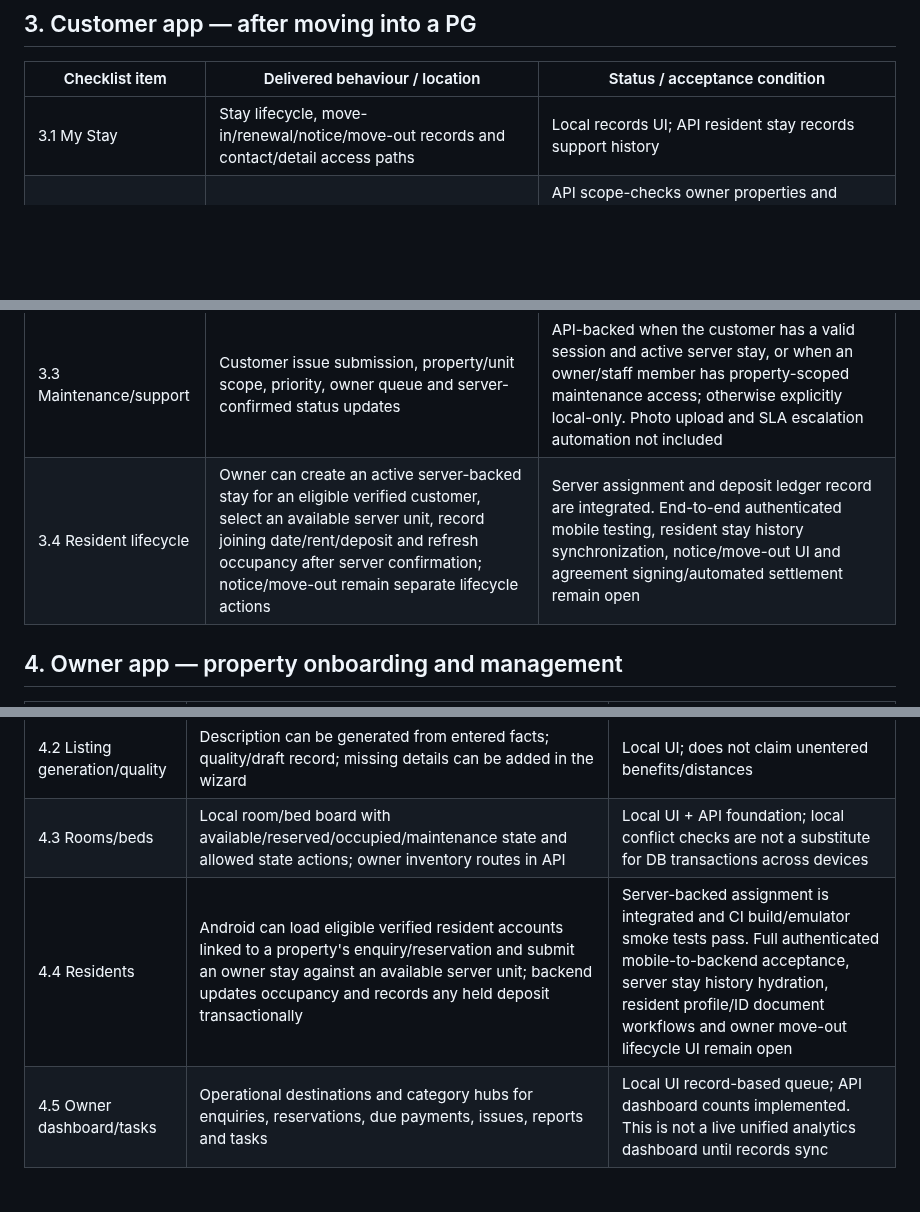
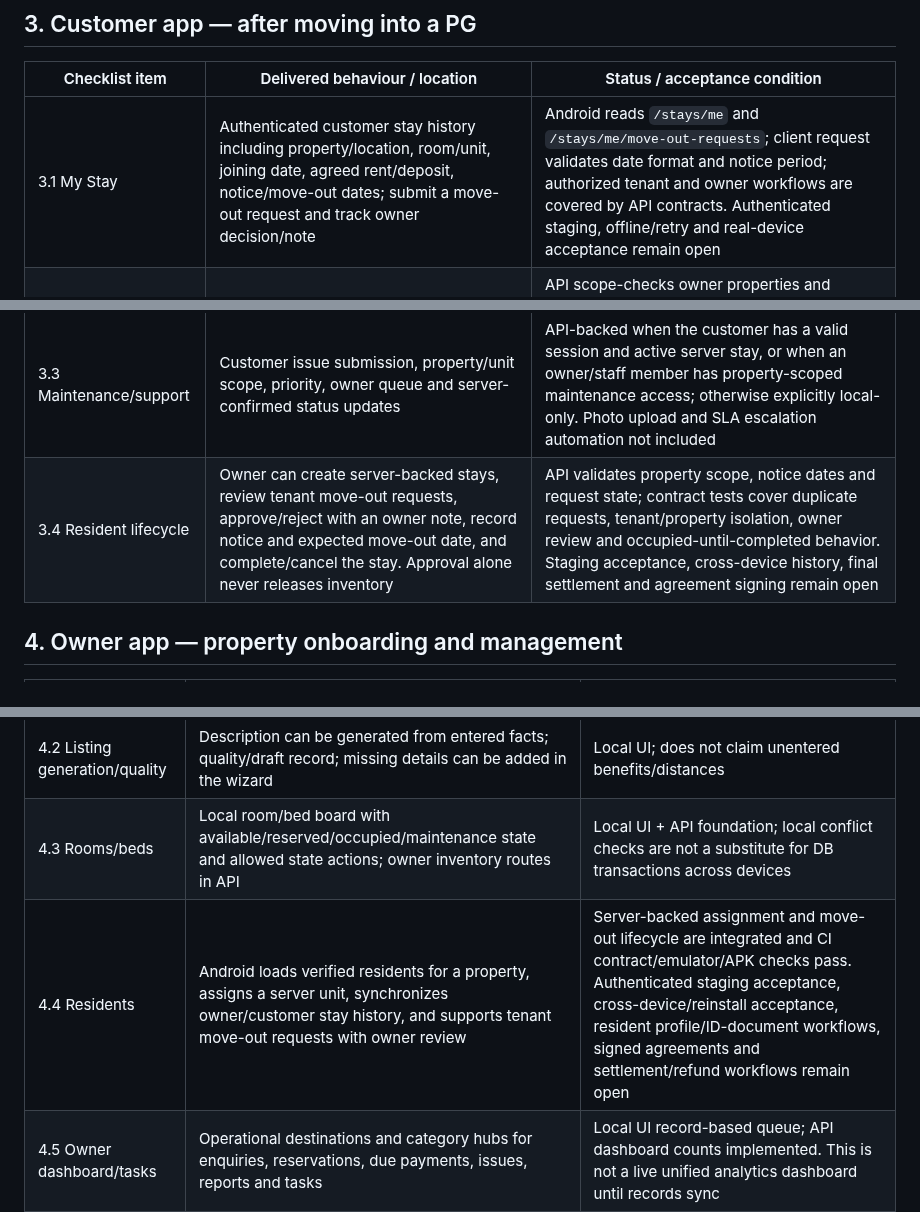
Before and after one commit to radhengle/StayEasy, a Markdown page: docs/IMPLEMENTATION_MATRIX.md, 3 parts joined by grey strips. GitHub-like rendering; blank space fills up the shorter version.

Commit message:
Update IMPLEMENTATION_MATRIX.md for verified move-out request workflow

```diff
--- a/docs/IMPLEMENTATION_MATRIX.md
+++ b/docs/IMPLEMENTATION_MATRIX.md
@@ -45,10 +45,10 @@ This matrix distinguishes locally persisted prototype flows, Android/API workflo
 
 | Checklist item | Delivered behaviour / location | Status / acceptance condition |
 |---|---|---|
-| 3.1 My Stay | Stay lifecycle, move-in/renewal/notice/move-out records and contact/detail access paths | Local records UI; API resident stay records support history |
+| 3.1 My Stay | Authenticated customer stay history including property/location, room/unit, joining date, agreed rent/deposit, notice/move-out dates; submit a move-out request and track owner decision/note | Android reads `/stays/me` and `/stays/me/move-out-requests`; client request validates date format and notice period; authorized tenant and owner workflows are covered by API contracts. Authenticated staging, offline/retry and real-device acceptance remain open |
 | 3.2 Rent/financial records | Tenant and owner screens read server ledger rows when connected; owner can add manual payment/deposit/charge records; owner can generate idempotent monthly rent charges; CSV export retained | API scope-checks owner properties and returns only ledger entries linked to the authenticated resident's stays. Financial views replace local demo records after successful sync. Payment-provider verification/collection is not implemented; production auth/migrations and broader accounting validation remain required |
 | 3.3 Maintenance/support | Customer issue submission, property/unit scope, priority, owner queue and server-confirmed status updates | API-backed when the customer has a valid session and active server stay, or when an owner/staff member has property-scoped maintenance access; otherwise explicitly local-only. Photo upload and SLA escalation automation not included |
-| 3.4 Resident lifecycle | Owner can create an active server-backed stay for an eligible verified customer, select an available server unit, record joining date/rent/deposit and refresh occupancy after server confirmation; notice/move-out remain separate lifecycle actions | Server assignment and deposit ledger record are integrated. End-to-end authenticated mobile testing, resident stay history synchronization, notice/move-out UI and agreement signing/automated settlement remain open |
+| 3.4 Resident lifecycle | Owner can create server-backed stays, review tenant move-out requests, approve/reject with an owner note, record notice and expected move-out date, and complete/cancel the stay. Approval alone never releases inventory | API validates property scope, notice dates and request state; contract tests cover duplicate requests, tenant/property isolation, owner review and occupied-until-completed behavior. Staging acceptance, cross-device history, final settlement and agreement signing remain open |
 
 ## 4. Owner app — property onboarding and management
 
@@ -58,7 +58,7 @@ This matrix distinguishes locally persisted prototype flows, Android/API workflo
 | 4.2 Add/edit property | Name, locality/address text, PIN, owner-entered nearby places, photos, policy, room/sharing, prices, furnishing, bathroom, food, cooking, curfew, visitors, minimum stay and notice period | Local UI; map pin/lat-lon and real owner verification not connected |
 | 4.2 Listing generation/quality | Description can be generated from entered facts; quality/draft record; missing details can be added in the wizard | Local UI; does not claim unentered benefits/distances |
 | 4.3 Rooms/beds | Local room/bed board with available/reserved/occupied/maintenance state and allowed state actions; owner inventory routes in API | Local UI + API foundation; local conflict checks are not a substitute for DB transactions across devices |
-| 4.4 Residents | Android can load eligible verified resident accounts linked to a property's enquiry/reservation and submit an owner stay against an available server unit; backend updates occupancy and records any held deposit transactionally | Server-backed assignment is integrated and CI build/emulator smoke tests pass. Full authenticated mobile-to-backend acceptance, server stay history hydration, resident profile/ID document workflows and owner move-out lifecycle UI remain open |
+| 4.4 Residents | Android loads verified residents for a property, assigns a server unit, synchronizes owner/customer stay history, and supports tenant move-out requests with owner review | Server-backed assignment and move-out lifecycle are integrated and CI contract/emulator/APK checks pass. Authenticated staging acceptance, cross-device/reinstall acceptance, resident profile/ID-document workflows, signed agreements and settlement/refund workflows remain open |
 | 4.5 Owner dashboard/tasks | Operational destinations and category hubs for enquiries, reservations, due payments, issues, reports and tasks | Local UI record-based queue; API dashboard counts implemented. This is not a live unified analytics dashboard until records sync |
 
 ## 5. Owner financial and operational management
```
